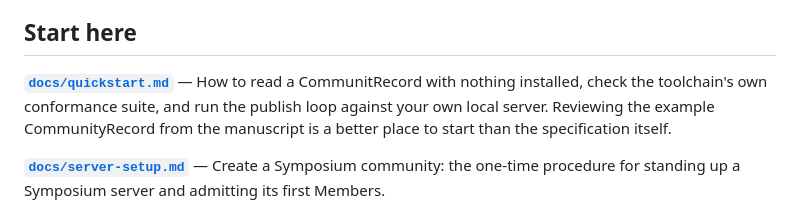
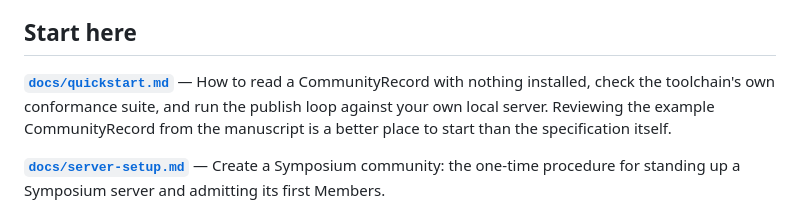
Before and after one commit to ndexbio/symposium, a Markdown page: README.md, the part around the change. Drawn GitHub-style.

Commit message:
Fix two typos: double space in the spec's §2.6 example, CommunitRecord -> CommunityRecord in the README
Co-Authored-By: Claude Sonnet 5 <noreply@anthropic.com>

```diff
--- a/README.md
+++ b/README.md
@@ -10,7 +10,7 @@ What the specification does **not** do is as much the point as what it does. It
 
 ## Start here
 
-**[`docs/quickstart.md`](docs/quickstart.md)** — How to read a CommunitRecord with nothing installed, check the toolchain's own conformance suite, and run the publish loop against your own local server. Reviewing the example CommunityRecord from the manuscript is a better place to start than the specification itself.
+**[`docs/quickstart.md`](docs/quickstart.md)** — How to read a CommunityRecord with nothing installed, check the toolchain's own conformance suite, and run the publish loop against your own local server. Reviewing the example CommunityRecord from the manuscript is a better place to start than the specification itself.
 
 **[`docs/server-setup.md`](docs/server-setup.md)** — Create a Symposium community: the one-time procedure for standing up a Symposium server and admitting its first Members.
 
```
Also changed, not shown: spec/symposium_specification.md (+1 -1 lines).
